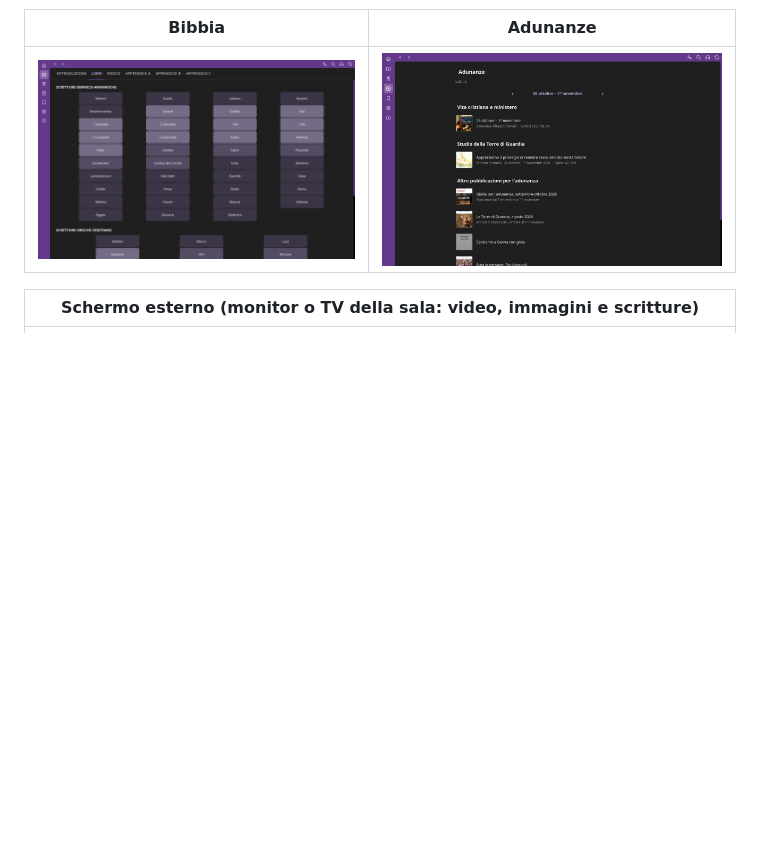
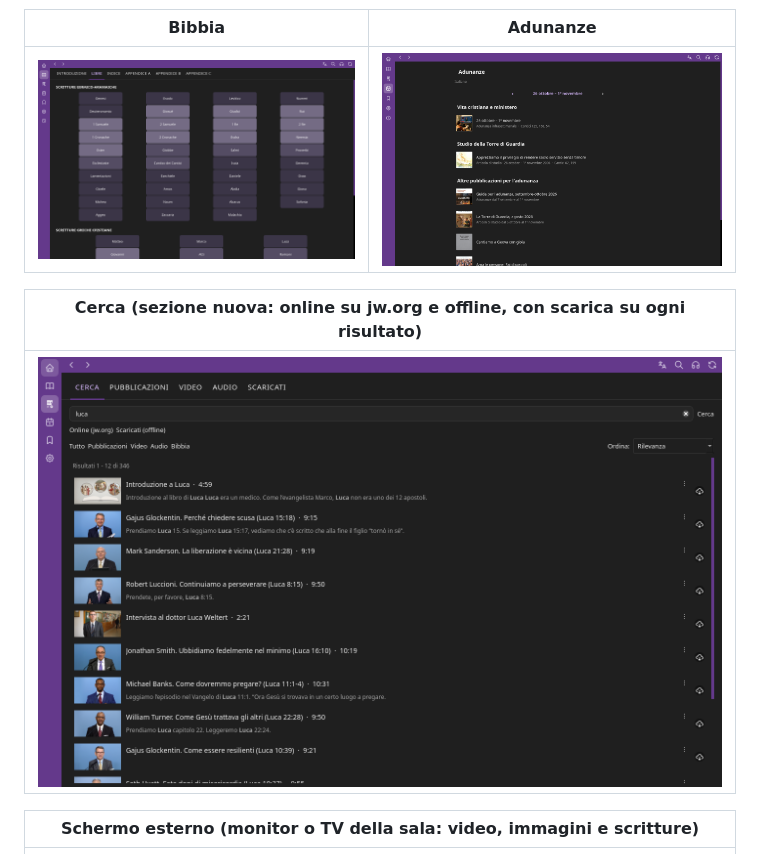
Before and after one commit to zimu96/JW-LibriX, a Markdown page: README.md, the part around the change. Rendered like a GitHub page; pictures changed too: docs/immagini/cerca.png (added); blank space fills up the shorter version.

Commit message:
README: foto della sezione Cerca
Co-Authored-By: Claude Sonnet 5.5 <noreply@anthropic.com>

```diff
--- a/README.md
+++ b/README.md
@@ -18,6 +18,10 @@ Versione **1.1.0** (l'ultima: si scarica dalla pagina delle
 | Bibbia | Adunanze |
 |---|---|
 | ![Bibbia](docs/immagini/bibbia.png) | ![Adunanze](docs/immagini/adunanze.png) |
+
+| Cerca (sezione nuova: online su jw.org e offline, con scarica su ogni risultato) |
+|---|
+| ![Cerca](docs/immagini/cerca.png) |
 
 | Schermo esterno (monitor o TV della sala: video, immagini e scritture) |
 |---|
```
